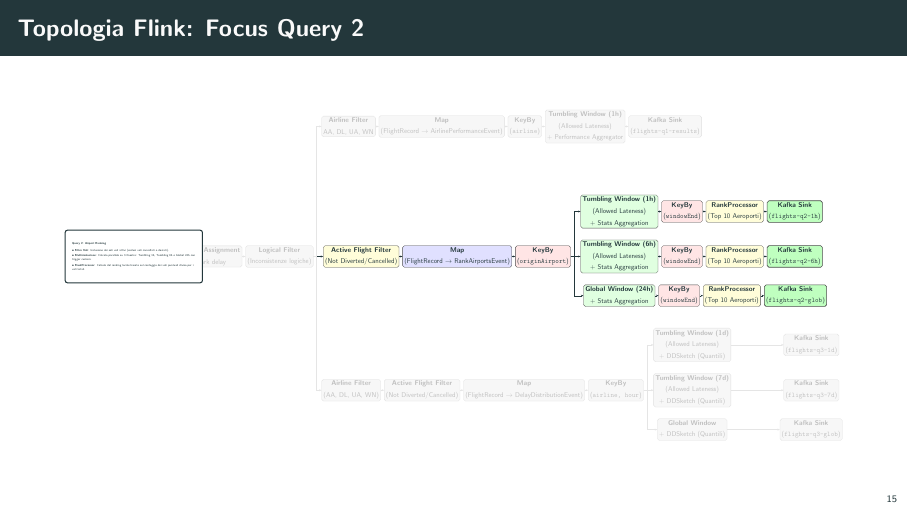
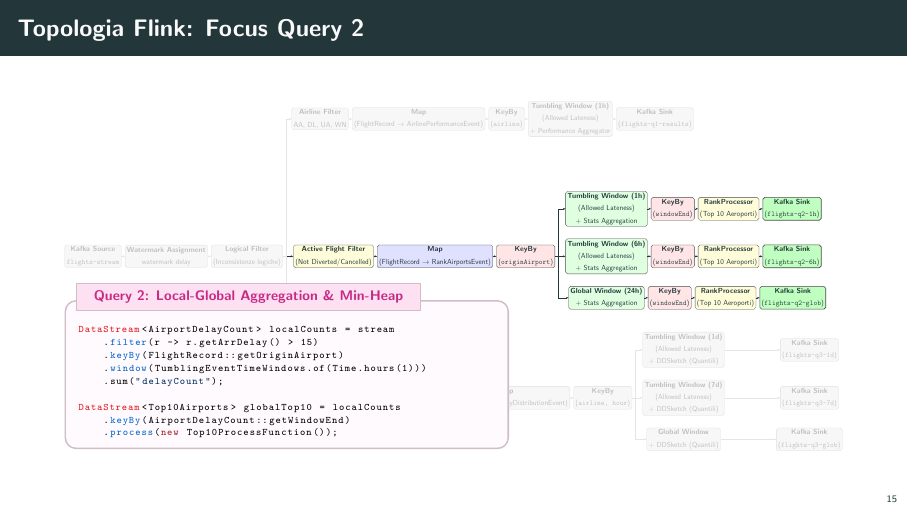
Before and after one commit to flavio-simonelli/flight-streaming-distributed-analysis, LaTeX slides (Presentation/presentazione.tex): page 15 of 38. Compiled offline with pdfLaTeX.

Commit message:
docs: updated presentation

```diff
--- a/Presentation/presentazione.tex
+++ b/Presentation/presentazione.tex
@@ -1104,107 +1113,116 @@ for time.Now().Before(deadline) {
         window/.style={fill=green!12},
         sink/.style={fill=green!25, line width=1pt},
         muted/.style={fill=black!3, draw=black!12, text=black!25},
-        mutedline/.style={draw=black!10},
-        card/.style={fill=white, draw=structure, rounded corners=4pt, line width=1.8pt, text width=7.5cm, minimum height=3.2cm, font=\fontsize{5.5pt}{7pt}\selectfont, inner xsep=12pt, inner ysep=8pt, align=left}
+        mutedline/.style={draw=black!10}
     ]
-                %% INGESTIONE E PREPROCESSING (DISATTIVATI)
-                \node[muted] (KafkaSource) {\lblKafkaSource};
-                \node[muted, right=of KafkaSource] (Watermark) {\lblWatermark};
-                \node[muted, right=of Watermark] (Preprocessing) {\lblPreprocessing};
-
-                %% BRANCH QUERY 1 (DISATTIVATI)
-                \node[muted, above right=6.6cm and 0.5cm of Preprocessing] (Q1_Filter) {\lblQOneFilter};
-                \node[muted, right=of Q1_Filter] (Q1_Map) {\lblQOneMap};
-                \node[muted, right=of Q1_Map] (Q1_KeyBy) {\lblQOneKeyBy};
-                \node[muted, right=of Q1_KeyBy] (Q1_WinAgg) {\lblQOneWinAgg};
-                \node[muted, right=of Q1_WinAgg] (Q1_Sink) {\lblQOneSink};
-
-                %% BRANCH QUERY 2 (EVIDENZIATO)
-                \node[filter, right=0.6cm of Preprocessing] (Q2_Filter) {\lblQTwoFilter};
-                \node[map, right=of Q2_Filter] (Q2_Map) {\lblQTwoMap};
-                \node[keyby, right=of Q2_Map] (Q2_KeyBy) {\lblQTwoKeyBy};
-
-                \node[window, right=0.6cm of Q2_KeyBy] (Q2_WAgg6) {\lblQTwoWAggSix};
-                \node[window, above=0.7cm of Q2_WAgg6] (Q2_WAgg1) {\lblQTwoWAggOne};
-                \node[window, below=0.7cm of Q2_WAgg6] (Q2_WAggG) {\lblQTwoWAggGlob};
-
-                \node[keyby, right=of Q2_WAgg1] (Q2_KBy1) {\lblQTwoKByOne};
-                \node[filter, right=of Q2_KBy1] (Q2_Rank1) {\lblQTwoRank};
-                \node[sink, right=of Q2_Rank1] (Q2_Sink1) {\lblQTwoSinkOne};
-
-                \node[keyby, right=of Q2_WAgg6] (Q2_KBy6) {\lblQTwoKBySix};
-                \node[filter, right=of Q2_KBy6] (Q2_Rank6) {\lblQTwoRank};
-                \node[sink, right=of Q2_Rank6] (Q2_Sink6) {\lblQTwoSinkSix};
-
-                \node[keyby, right=of Q2_WAggG] (Q2_KByG) {\lblQTwoKByGlob};
-                \node[filter, right=of Q2_KByG] (Q2_RankG) {\lblQTwoRank};
-                \node[sink, right=of Q2_RankG] (Q2_SinkG) {\lblQTwoSinkGlob};
-
-                %% BRANCH QUERY 3 (DISATTIVATI)
-                \node[muted, below right=6.8cm and 0.5cm of Preprocessing] (Q3_Filter1) {\lblQThreeFilterOne};
-                \node[muted, right=of Q3_Filter1] (Q3_Filter2) {\lblQThreeFilterTwo};
-                \node[muted, right=of Q3_Filter2] (Q3_Map) {\lblQThreeMap};
-                \node[muted, right=of Q3_Map] (Q3_KeyBy) {\lblQThreeKeyBy};
-
-                \node[muted, right=0.6cm of Q3_KeyBy] (Q3_WAgg7d) {\lblQThreeWAggSevenD};
-                \node[muted, above=0.7cm of Q3_WAgg7d] (Q3_WAgg1d) {\lblQThreeWAggOneD};
-                \node[muted, below=0.7cm of Q3_WAgg7d] (Q3_WAggG) {\lblQThreeWAggGlob};
-
-                \node[muted, right=3.2cm of Q3_WAgg1d] (Q3_Sink1d) {\lblQThreeSinkOneD};
-                \node[muted, right=3.2cm of Q3_WAgg7d] (Q3_Sink7d) {\lblQThreeSinkSevenD};
-                \node[muted, right=3.2cm of Q3_WAggG] (Q3_SinkG) {\lblQThreeSinkGlob};
-
-                %% COLLEGAMENTI
-                \begin{scope}[arrows={-Stealth[scale=0.8]}, line width=0.5pt]
-                    \draw[mutedline] (KafkaSource) -- (Watermark);
-                    \draw[mutedline] (Watermark) -- (Preprocessing);
-
-                    %% Q1 (MUTED)
-                    \draw[mutedline] (Preprocessing.east) -- ++(0.2,0) |- (Q1_Filter.west);
-                    \draw[mutedline] (Q1_Filter) -- (Q1_Map);
-                    \draw[mutedline] (Q1_Map) -- (Q1_KeyBy);
-                    \draw[mutedline] (Q1_KeyBy) -- (Q1_WinAgg);
-                    \draw[mutedline] (Q1_WinAgg) -- (Q1_Sink);
-
-                    %% Q2 (EVIDENZIATO)
-                    \draw (Preprocessing.east) -- (Q2_Filter.west);
-                    \draw (Q2_Filter) -- (Q2_Map);
-                    \draw (Q2_Map) -- (Q2_KeyBy);
-                    \draw (Q2_KeyBy.east) -- ++(0.2,0) |- (Q2_WAgg1.west);
-                    \draw (Q2_KeyBy.east) -- (Q2_WAgg6.west);
-                    \draw (Q2_KeyBy.east) -- ++(0.2,0) |- (Q2_WAggG.west);
-                    \draw (Q2_WAgg1) -- (Q2_KBy1);
-                    \draw (Q2_WAgg6) -- (Q2_KBy6);
-                    \draw (Q2_WAggG) -- (Q2_KByG);
-                    \draw (Q2_KBy1) -- (Q2_Rank1);
-                    \draw (Q2_KBy6) -- (Q2_Rank6);
-                    \draw (Q2_KByG) -- (Q2_RankG);
-                    \draw (Q2_Rank1) -- (Q2_Sink1);
-                    \draw (Q2_Rank6) -- (Q2_Sink6);
-                    \draw (Q2_RankG) -- (Q2_SinkG);
-
-                    %% Q3 (MUTED)
-                    \draw[mutedline] (Preprocessing.east) -- ++(0.2,0) |- (Q3_Filter1.west);
-                    \draw[mutedline] (Q3_Filter1) -- (Q3_Filter2);
-                    \draw[mutedline] (Q3_Filter2) -- (Q3_Map);
-                    \draw[mutedline] (Q3_Map) -- (Q3_KeyBy);
-                    \draw[mutedline] (Q3_KeyBy.east) -- ++(0.2,0) |- (Q3_WAgg1d.west);
-                    \draw[mutedline] (Q3_KeyBy.east) -- (Q3_WAgg7d.west);
-                    \draw[mutedline] (Q3_KeyBy.east) -- ++(0.2,0) |- (Q3_WAggG.west);
-                    \draw[mutedline] (Q3_WAgg1d) -- (Q3_Sink1d);
-                    \draw[mutedline] (Q3_WAgg7d) -- (Q3_Sink7d);
-                    \draw[mutedline] (Q3_WAggG) -- (Q3_SinkG);
-                \end{scope}
-
-        %% FLOATING CARD
-        \node[card] at (0, 0) {
-            \textbf{Query 2: Airport Ranking}\\[0.15cm]
-            \textbullet\ \textbf{Filtro Voli}: Inclusione dei soli voli attivi (esclusi voli cancellati o deviati).\\[0.1cm]
-            \textbullet\ \textbf{Multirisoluzione}: Calcolo parallelo su 3 finestre: Tumbling 1h, Tumbling 6h e Global 24h con trigger custom.\\[0.1cm]
-            \textbullet\ \textbf{RankProcessor}: Calcolo del ranking locale basato sul conteggio dei voli puntuali diviso per i voli totali.
-        };
+        %% INGESTIONE E PREPROCESSING (DISATTIVATI)
+        \node[muted] (KafkaSource) {\lblKafkaSource};
+        \node[muted, right=of KafkaSource] (Watermark) {\lblWatermark};
+        \node[muted, right=of Watermark] (Preprocessing) {\lblPreprocessing};
+
+        %% BRANCH QUERY 1 (DISATTIVATI)
+        \node[muted, above right=6.6cm and 0.5cm of Preprocessing] (Q1_Filter) {\lblQOneFilter};
+        \node[muted, right=of Q1_Filter] (Q1_Map) {\lblQOneMap};
+        \node[muted, right=of Q1_Map] (Q1_KeyBy) {\lblQOneKeyBy};
+        \node[muted, right=of Q1_KeyBy] (Q1_WinAgg) {\lblQOneWinAgg};
+        \node[muted, right=of Q1_WinAgg] (Q1_Sink) {\lblQOneSink};
+
+        %% BRANCH QUERY 2 (EVIDENZIATO)
+        \node[filter, right=0.6cm of Preprocessing] (Q2_Filter) {\lblQTwoFilter};
+        \node[map, right=of Q2_Filter] (Q2_Map) {\lblQTwoMap};
+        \node[keyby, right=of Q2_Map] (Q2_KeyBy) {\lblQTwoKeyBy};
+
+        \node[window, right=0.6cm of Q2_KeyBy] (Q2_WAgg6) {\lblQTwoWAggSix};
+        \node[window, above=0.7cm of Q2_WAgg6] (Q2_WAgg1) {\lblQTwoWAggOne};
+        \node[window, below=0.7cm of Q2_WAgg6] (Q2_WAggG) {\lblQTwoWAggGlob};
+
+        \node[keyby, right=of Q2_WAgg1] (Q2_KBy1) {\lblQTwoKByOne};
+        \node[filter, right=of Q2_KBy1] (Q2_Rank1) {\lblQTwoRank};
+        \node[sink, right=of Q2_Rank1] (Q2_Sink1) {\lblQTwoSinkOne};
+
+        \node[keyby, right=of Q2_WAgg6] (Q2_KBy6) {\lblQTwoKBySix};
+        \node[filter, right=of Q2_KBy6] (Q2_Rank6) {\lblQTwoRank};
+        \node[sink, right=of Q2_Rank6] (Q2_Sink6) {\lblQTwoSinkSix};
+
+        \node[keyby, right=of Q2_WAggG] (Q2_KByG) {\lblQTwoKByGlob};
+        \node[filter, right=of Q2_KByG] (Q2_RankG) {\lblQTwoRank};
+        \node[sink, right=of Q2_RankG] (Q2_SinkG) {\lblQTwoSinkGlob};
+
+        %% BRANCH QUERY 3 (DISATTIVATI)
+        \node[muted, below right=6.8cm and 0.5cm of Preprocessing] (Q3_Filter1) {\lblQThreeFilterOne};
+        \node[muted, right=of Q3_Filter1] (Q3_Filter2) {\lblQThreeFilterTwo};
+        \node[muted, right=of Q3_Filter2] (Q3_Map) {\lblQThreeMap};
+        \node[muted, right=of Q3_Map] (Q3_KeyBy) {\lblQThreeKeyBy};
+
+        \node[muted, right=0.6cm of Q3_KeyBy] (Q3_WAgg7d) {\lblQThreeWAggSevenD};
+        \node[muted, above=0.7cm of Q3_WAgg7d] (Q3_WAgg1d) {\lblQThreeWAggOneD};
+        \node[muted, below=0.7cm of Q3_WAgg7d] (Q3_WAggG) {\lblQThreeWAggGlob};
+
+        \node[muted, right=3.2cm of Q3_WAgg1d] (Q3_Sink1d) {\lblQThreeSinkOneD};
+        \node[muted, right=3.2cm of Q3_WAgg7d] (Q3_Sink7d) {\lblQThreeSinkSevenD};
+        \node[muted, right=3.2cm of Q3_WAggG] (Q3_SinkG) {\lblQThreeSinkGlob};
+
+        %% COLLEGAMENTI
+        \begin{scope}[arrows={-Stealth[scale=0.8]}, line width=0.5pt]
+            \draw[mutedline] (KafkaSource) -- (Watermark);
+            \draw[mutedline] (Watermark) -- (Preprocessing);
+
+            %% Q1 (MUTED)
+            \draw[mutedline] (Preprocessing.east) -- ++(0.2,0) |- (Q1_Filter.west);
+            \draw[mutedline] (Q1_Filter) -- (Q1_Map);
+            \draw[mutedline] (Q1_Map) -- (Q1_KeyBy);
+            \draw[mutedline] (Q1_KeyBy) -- (Q1_WinAgg);
+            \draw[mutedline] (Q1_WinAgg) -- (Q1_Sink);
+
+            %% Q2 (EVIDENZIATO)
+            \draw (Preprocessing.east) -- (Q2_Filter.west);
+            \draw (Q2_Filter) -- (Q2_Map);
+            \draw (Q2_Map) -- (Q2_KeyBy);
+            \draw (Q2_KeyBy.east) -- ++(0.2,0) |- (Q2_WAgg1.west);
+            \draw (Q2_KeyBy.east) -- (Q2_WAgg6.west);
+            \draw (Q2_KeyBy.east) -- ++(0.2,0) |- (Q2_WAggG.west);
+            \draw (Q2_WAgg1) -- (Q2_KBy1);
+            \draw (Q2_WAgg6) -- (Q2_KBy6);
+            \draw (Q2_WAggG) -- (Q2_KByG);
+            \draw (Q2_KBy1) -- (Q2_Rank1);
+            \draw (Q2_KBy6) -- (Q2_Rank6);
+            \draw (Q2_KByG) -- (Q2_RankG);
+            \draw (Q2_Rank1) -- (Q2_Sink1);
+            \draw (Q2_Rank6) -- (Q2_Sink6);
+            \draw (Q2_RankG) -- (Q2_SinkG);
+
+            %% Q3 (MUTED)
+            \draw[mutedline] (Preprocessing.east) -- ++(0.2,0) |- (Q3_Filter1.west);
+            \draw[mutedline] (Q3_Filter1) -- (Q3_Filter2);
+            \draw[mutedline] (Q3_Filter2) -- (Q3_Map);
+            \draw[mutedline] (Q3_Map) -- (Q3_KeyBy);
+            \draw[mutedline] (Q3_KeyBy.east) -- ++(0.2,0) |- (Q3_WAgg1d.west);
+            \draw[mutedline] (Q3_KeyBy.east) -- (Q3_WAgg7d.west);
+            \draw[mutedline] (Q3_KeyBy.east) -- ++(0.2,0) |- (Q3_WAggG.west);
+            \draw[mutedline] (Q3_WAgg1d) -- (Q3_Sink1d);
+            \draw[mutedline] (Q3_WAgg7d) -- (Q3_Sink7d);
+            \draw[mutedline] (Q3_WAggG) -- (Q3_SinkG);
+        \end{scope}
     \end{tikzpicture}
     \end{adjustbox}
+
+    % Listing in sovraimpressione
+    \vspace*{-3cm}
+    \hspace*{-6cm}
+    \begin{minipage}{0.56\textwidth}
+        \begin{flinkcodebox}{Query 2: Local-Global Aggregation \& Min-Heap}
+DataStream<AirportDelayCount> localCounts = stream
+    .filter(r -> r.getArrDelay() > 15)
+    .keyBy(FlightRecord::getOriginAirport)
+    .window(TumblingEventTimeWindows.of(Time.hours(1)))
+    .sum("delayCount");
+
+DataStream<Top10Airports> globalTop10 = localCounts
+    .keyBy(AirportDelayCount::getWindowEnd)
+    .process(new Top10ProcessFunction());
+        \end{flinkcodebox}
+    \end{minipage}
+
 \end{frame}
 
 \begin{frame}{Topologia Flink: Focus Query 3}
```
Also changed, not shown: Presentation/presentazione.tex (13 more changed lines).
